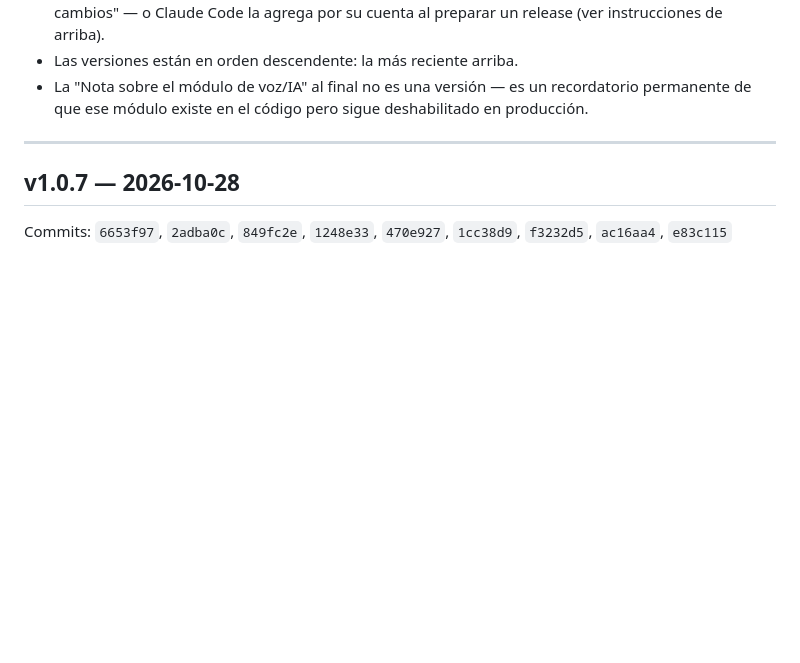
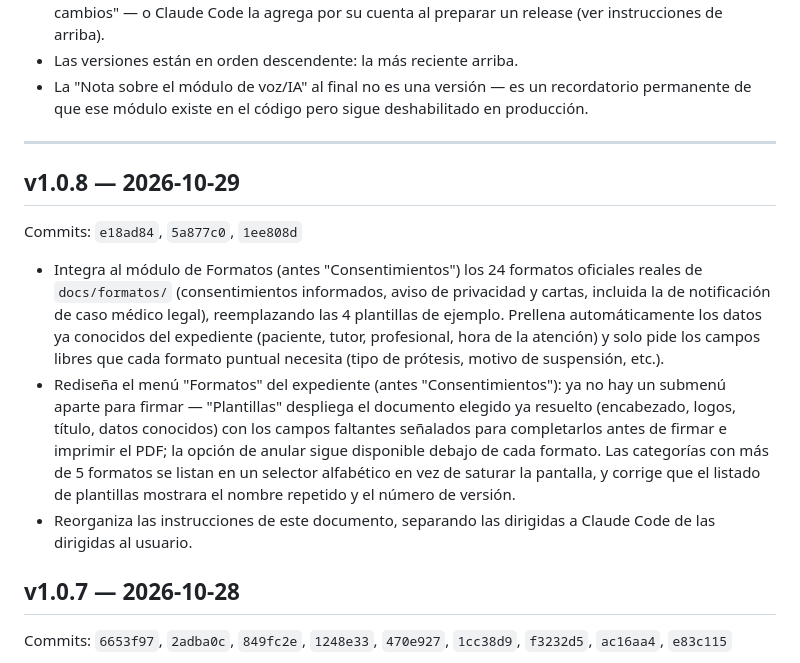
Before and after one commit to dorodriguezv-tech/dentia-system, a Markdown page: docs/CONTROL_DE_CAMBIOS.md, the part around the change. GitHub-like rendering; blank space fills up the shorter version.

Commit message:
Actualiza CONTROL_DE_CAMBIOS.md con la entrada de v1.0.8
Co-Authored-By: Claude Sonnet 5 <noreply@anthropic.com>

```diff
--- a/docs/CONTROL_DE_CAMBIOS.md
+++ b/docs/CONTROL_DE_CAMBIOS.md
@@ -48,6 +48,28 @@ resultado.
   deshabilitado en producción.
 
 ---
+
+## v1.0.8 — 2026-10-29
+
+Commits: `e18ad84`, `5a877c0`, `1ee808d`
+
+- Integra al módulo de Formatos (antes "Consentimientos") los 24 formatos
+  oficiales reales de `docs/formatos/` (consentimientos informados, aviso de
+  privacidad y cartas, incluida la de notificación de caso médico legal),
+  reemplazando las 4 plantillas de ejemplo. Prellena automáticamente los
+  datos ya conocidos del expediente (paciente, tutor, profesional, hora de
+  la atención) y solo pide los campos libres que cada formato puntual
+  necesita (tipo de prótesis, motivo de suspensión, etc.).
+- Rediseña el menú "Formatos" del expediente (antes "Consentimientos"): ya
+  no hay un submenú aparte para firmar — "Plantillas" despliega el
+  documento elegido ya resuelto (encabezado, logos, título, datos
+  conocidos) con los campos faltantes señalados para completarlos antes de
+  firmar e imprimir el PDF; la opción de anular sigue disponible debajo de
+  cada formato. Las categorías con más de 5 formatos se listan en un
+  selector alfabético en vez de saturar la pantalla, y corrige que el
+  listado de plantillas mostrara el nombre repetido y el número de versión.
+- Reorganiza las instrucciones de este documento, separando las dirigidas a
+  Claude Code de las dirigidas al usuario.
 
 ## v1.0.7 — 2026-10-28
 
```
